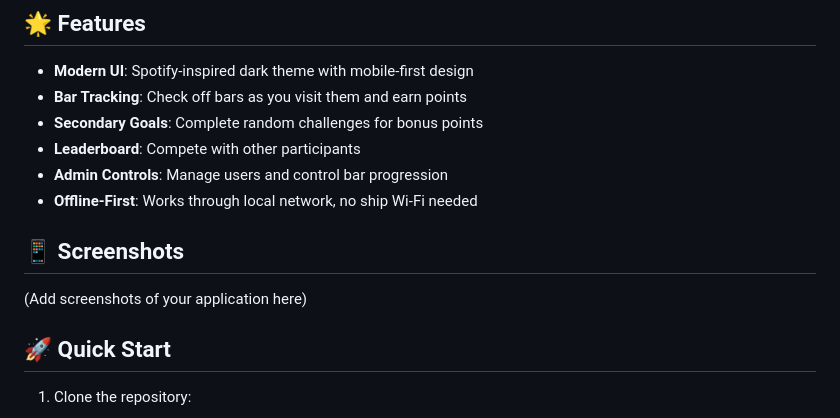
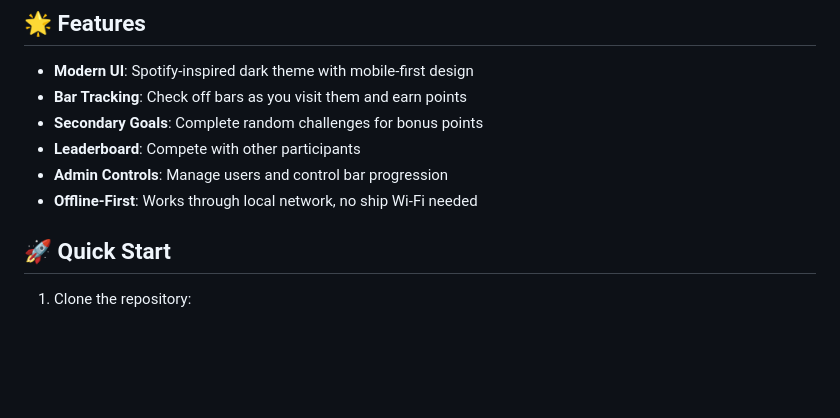
Before and after one commit to roshan-c/cruisecontrol, a Markdown page: README.md, the part around the change. GitHub-like rendering; blank space fills up the shorter version.

```diff
--- a/README.md
+++ b/README.md
@@ -10,10 +10,6 @@ A modern, Spotify-inspired bar crawl tracking application designed specifically
 - **Leaderboard**: Compete with other participants
 - **Admin Controls**: Manage users and control bar progression
 - **Offline-First**: Works through local network, no ship Wi-Fi needed
-
-## 📱 Screenshots
-
-(Add screenshots of your application here)
 
 ## 🚀 Quick Start
 
```
